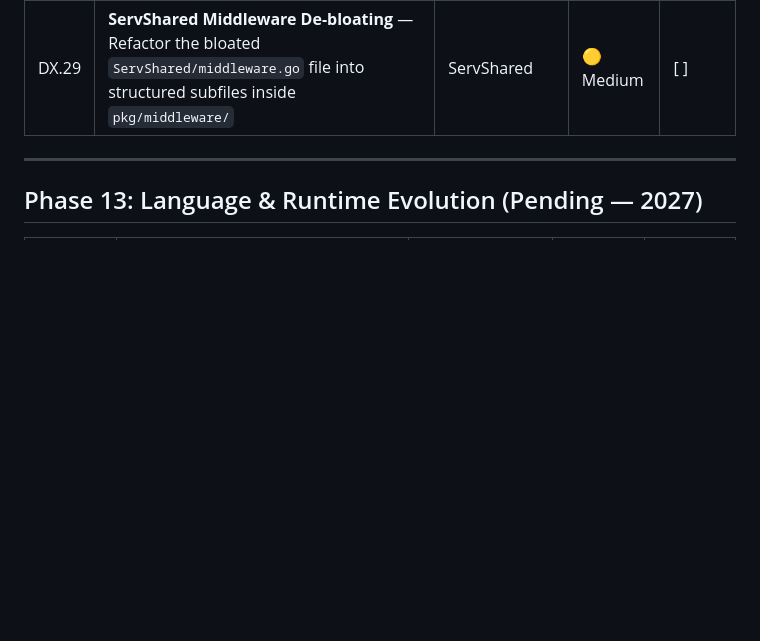
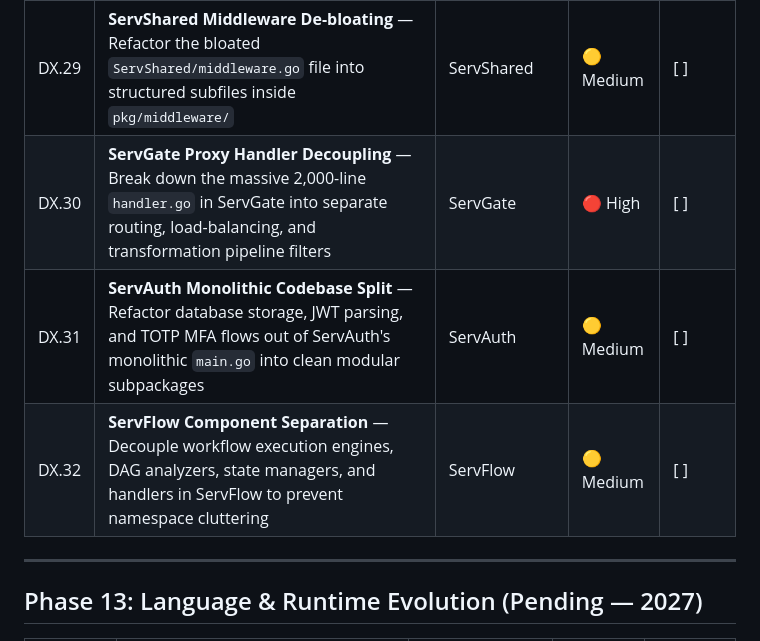
Before and after one commit to vyuvaraj/servverse, a Markdown page: UNIFIED_ROADMAP.md, the part around the change. Drawn GitHub-style; blank space fills up the shorter version.

Commit message:
docs(roadmap): add DX.30-32 tracking code de-bloating across ServGate, ServAuth, and ServFlow

```diff
--- a/UNIFIED_ROADMAP.md
+++ b/UNIFIED_ROADMAP.md
@@ -194,6 +194,10 @@ Phase 10 targets commercialization, natural language app generation, round-trip
 | DX.27 | **ServConsole Monolithic Router Decoupling** — Refactor proxy and UI logic out of ServConsole main handlers into dedicated service proxies (`pkg/proxy/`) | ServConsole | 🟡 Medium | [ ] |
 | DX.28 | **Serv-lang Codegen Modularization** — Break monolithic codegen switch statements in `codegen_stmt.go` and `codegen_expr.go` into targeted AST Visitor code generators | Serv-lang | 🟡 Medium | [ ] |
 | DX.29 | **ServShared Middleware De-bloating** — Refactor the bloated `ServShared/middleware.go` file into structured subfiles inside `pkg/middleware/` | ServShared | 🟡 Medium | [ ] |
+| DX.30 | **ServGate Proxy Handler Decoupling** — Break down the massive 2,000-line `handler.go` in ServGate into separate routing, load-balancing, and transformation pipeline filters | ServGate | 🔴 High | [ ] |
+| DX.31 | **ServAuth Monolithic Codebase Split** — Refactor database storage, JWT parsing, and TOTP MFA flows out of ServAuth's monolithic `main.go` into clean modular subpackages | ServAuth | 🟡 Medium | [ ] |
+| DX.32 | **ServFlow Component Separation** — Decouple workflow execution engines, DAG analyzers, state managers, and handlers in ServFlow to prevent namespace cluttering | ServFlow | 🟡 Medium | [ ] |
+
 
 
 ---
```
